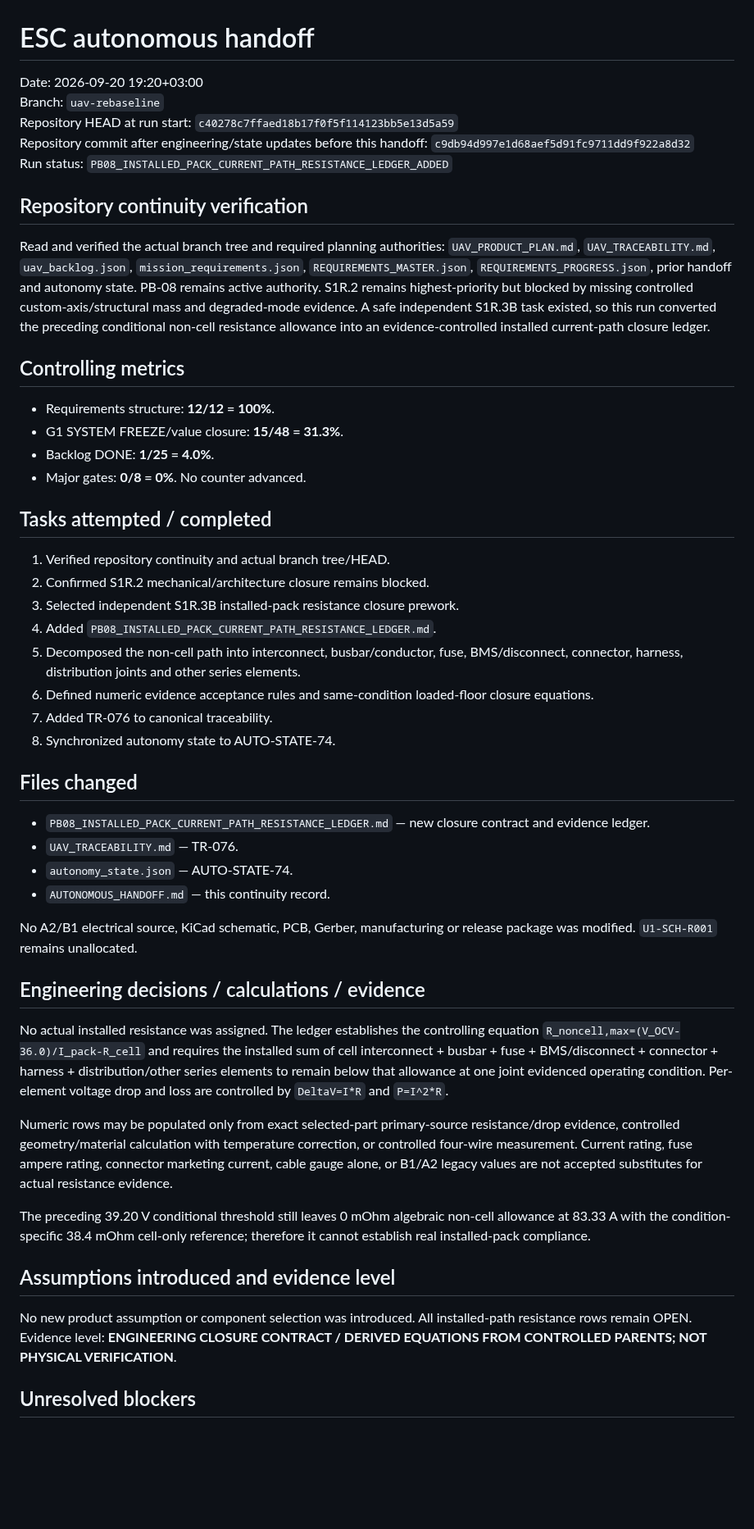
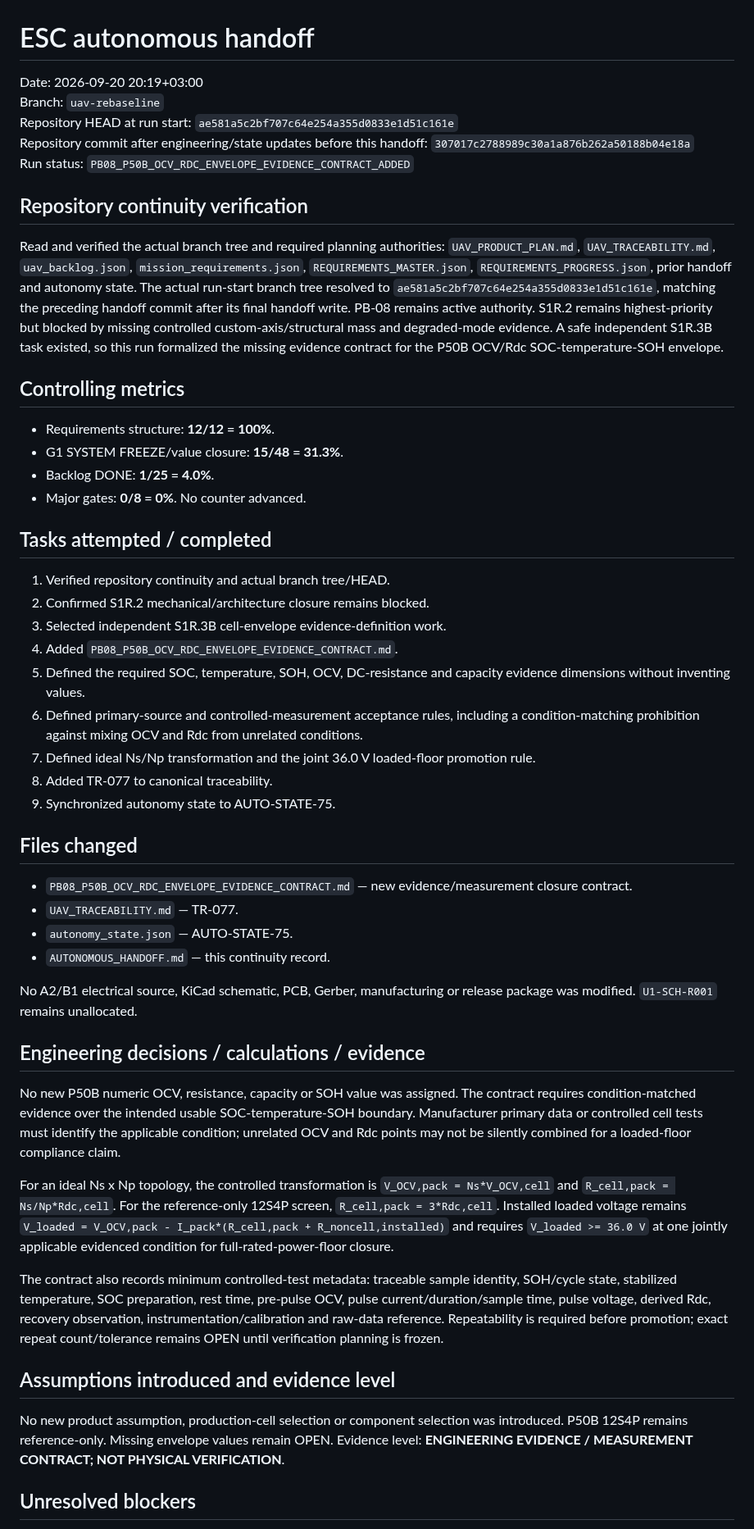
Before and after one commit to mekiciepcas/ESC-Ai, a Markdown page: ESC_V2/planning/AUTONOMOUS_HANDOFF.md, the part around one of its changes. Shown at 82% size. Rendered like a GitHub page; blank space fills up the shorter version.

Commit message:
planning: hand off P50B envelope evidence-contract run

```diff
--- a/ESC_V2/planning/AUTONOMOUS_HANDOFF.md
+++ b/ESC_V2/planning/AUTONOMOUS_HANDOFF.md
@@ -1,13 +1,13 @@
 # ESC autonomous handoff
 
-Date: 2026-09-20 19:20+03:00
+Date: 2026-09-20 20:19+03:00
 Branch: `uav-rebaseline`
-Repository HEAD at run start: `c40278c7ffaed18b17f0f5f114123bb5e13d5a59`
-Repository commit after engineering/state updates before this handoff: `c9db94d997e1d68aef5d91fc9711dd9f922a8d32`
-Run status: `PB08_INSTALLED_PACK_CURRENT_PATH_RESISTANCE_LEDGER_ADDED`
+Repository HEAD at run start: `ae581a5c2bf707c64e254a355d0833e1d51c161e`
+Repository commit after engineering/state updates before this handoff: `307017c2788989c30a1a876b262a50188b04e18a`
+Run status: `PB08_P50B_OCV_RDC_ENVELOPE_EVIDENCE_CONTRACT_ADDED`
 
 ## Repository continuity verification
-Read and verified the actual branch tree and required planning authorities: `UAV_PRODUCT_PLAN.md`, `UAV_TRACEABILITY.md`, `uav_backlog.json`, `mission_requirements.json`, `REQUIREMENTS_MASTER.json`, `REQUIREMENTS_PROGRESS.json`, prior handoff and autonomy state. PB-08 remains active authority. S1R.2 remains highest-priority but blocked by missing controlled custom-axis/structural mass and degraded-mode evidence. A safe independent S1R.3B task existed, so this run converted the preceding conditional non-cell resistance allowance into an evidence-controlled installed current-path closure ledger.
+Read and verified the actual branch tree and required planning authorities: `UAV_PRODUCT_PLAN.md`, `UAV_TRACEABILITY.md`, `uav_backlog.json`, `mission_requirements.json`, `REQUIREMENTS_MASTER.json`, `REQUIREMENTS_PROGRESS.json`, prior handoff and autonomy state. The actual run-start branch tree resolved to `ae581a5c2bf707c64e254a355d0833e1d51c161e`, matching the preceding handoff commit after its final handoff write. PB-08 remains active authority. S1R.2 remains highest-priority but blocked by missing controlled custom-axis/structural mass and degraded-mode evidence. A safe independent S1R.3B task existed, so this run formalized the missing evidence contract for the P50B OCV/Rdc SOC-temperature-SOH envelope.
 
 ## Controlling metrics
 - Requirements structure: **12/12 = 100%**.
@@ -19,29 +19,30 @@ No counter advanced.
 ## Tasks attempted / completed
 1. Verified repository continuity and actual branch tree/HEAD.
 2. Confirmed S1R.2 mechanical/architecture closure remains blocked.
-3. Selected independent S1R.3B installed-pack resistance closure prework.
-4. Added `PB08_INSTALLED_PACK_CURRENT_PATH_RESISTANCE_LEDGER.md`.
-5. Decomposed the non-cell path into interconnect, busbar/conductor, fuse, BMS/disconnect, connector, harness, distribution joints and other series elements.
-6. Defined numeric evidence acceptance rules and same-condition loaded-floor closure equations.
-7. Added TR-076 to canonical traceability.
-8. Synchronized autonomy state to AUTO-STATE-74.
+3. Selected independent S1R.3B cell-envelope evidence-definition work.
+4. Added `PB08_P50B_OCV_RDC_ENVELOPE_EVIDENCE_CONTRACT.md`.
+5. Defined the required SOC, temperature, SOH, OCV, DC-resistance and capacity evidence dimensions without inventing values.
+6. Defined primary-source and controlled-measurement acceptance rules, including a condition-matching prohibition against mixing OCV and Rdc from unrelated conditions.
+7. Defined ideal Ns/Np transformation and the joint 36.0 V loaded-floor promotion rule.
+8. Added TR-077 to canonical traceability.
+9. Synchronized autonomy state to AUTO-STATE-75.
 
 ## Files changed
-- `PB08_INSTALLED_PACK_CURRENT_PATH_RESISTANCE_LEDGER.md` — new closure contract and evidence ledger.
-- `UAV_TRACEABILITY.md` — TR-076.
-- `autonomy_state.json` — AUTO-STATE-74.
+- `PB08_P50B_OCV_RDC_ENVELOPE_EVIDENCE_CONTRACT.md` — new evidence/measurement closure contract.
+- `UAV_TRACEABILITY.md` — TR-077.
+- `autonomy_state.json` — AUTO-STATE-75.
 - `AUTONOMOUS_HANDOFF.md` — this continuity record.
 
 No A2/B1 electrical source, KiCad schematic, PCB, Gerber, manufacturing or release package was modified. `U1-SCH-R001` remains unallocated.
 
 ## Engineering decisions / calculations / evidence
-No actual installed resistance was assigned. The ledger establishes the controlling equation `R_noncell,max=(V_OCV-36.0)/I_pack-R_cell` and requires the installed sum of cell interconnect + busbar + fuse + BMS/disconnect + connector + harness + distribution/other series elements to remain below that allowance at one joint evidenced operating condition. Per-element voltage drop and loss are controlled by `DeltaV=I*R` and `P=I^2*R`.
+No new P50B numeric OCV, resistance, capacity or SOH value was assigned. The contract requires condition-matched evidence over the intended usable SOC-temperature-SOH boundary. Manufacturer primary data or controlled cell tests must identify the applicable condition; unrelated OCV and Rdc points may not be silently combined for a loaded-floor compliance claim.
 
-Numeric rows may be populated only from exact selected-part primary-source resistance/drop evidence, controlled geometry/material calculation with temperature correction, or controlled four-wire measurement. Current rating, fuse ampere rating, connector marketing current, cable gauge alone, or B1/A2 legacy values are not accepted substitutes for actual resistance evidence.
+For an ideal Ns x Np topology, the controlled transformation is `V_OCV,pack = Ns*V_OCV,cell` and `R_cell,pack = Ns/Np*Rdc,cell`. For the reference-only 12S4P screen, `R_cell,pack = 3*Rdc,cell`. Installed loaded voltage remains `V_loaded = V_OCV,pack - I_pack*(R_cell,pack + R_noncell,installed)` and requires `V_loaded >= 36.0 V` at one jointly applicable evidenced condition for full-rated-power-floor closure.
 
-The preceding 39.20 V conditional threshold still leaves 0 mOhm algebraic non-cell allowance at 83.33 A with the condition-specific 38.4 mOhm cell-only reference; therefore it cannot establish real installed-pack compliance.
+The contract also records minimum controlled-test metadata: traceable sample identity, SOH/cycle state, stabilized temperature, SOC preparation, rest time, pre-pulse OCV, pulse current/duration/sample time, pulse voltage, derived Rdc, recovery observation, instrumentation/calibration and raw-data reference. Repeatability is required before promotion; exact repeat count/tolerance remains OPEN until verification planning is frozen.
 
 ## Assumptions introduced and evidence level
-No new product assumption or component selection was introduced. All installed-path resistance rows remain OPEN. Evidence level: **ENGINEERING CLOSURE CONTRACT / DERIVED EQUATIONS FROM CONTROLLED PARENTS; NOT PHYSICAL VERIFICATION**.
+No new product assumption, production-cell selection or component selection was introduced. P50B 12S4P remains reference-only. Missing envelope values remain OPEN. Evidence level: **ENGINEERING EVIDENCE / MEASUREMENT CONTRACT; NOT PHYSICAL VERIFICATION**.
 
 ## Unresolved blockers
```
Also changed, not shown: other parts of ESC_V2/planning/AUTONOMOUS_HANDOFF.md (+6 -6 lines).
